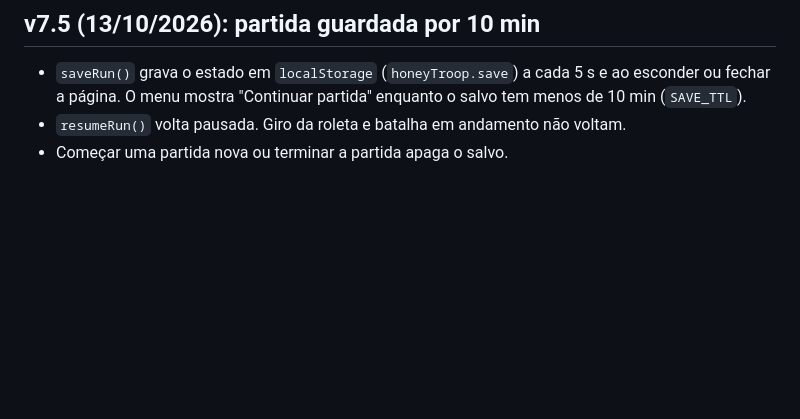
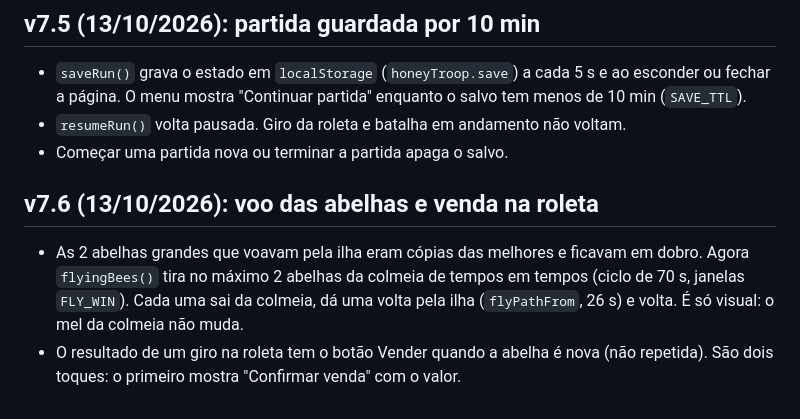
Before and after one commit to pedrobortolanza/abelhas-mobile, a Markdown page: DESIGN-NOTAS.md, the part around the change. Rendered like a GitHub page; blank space fills up the shorter version.

Commit message:
Notas da v7.6
Co-Authored-By: Claude Opus 5.5 (1M context) <noreply@anthropic.com>
Claude-Session: https://claude.ai/code/session_01PczPGftBkcm67zX9Zx9bSD

```diff
--- a/DESIGN-NOTAS.md
+++ b/DESIGN-NOTAS.md
@@ -431,3 +431,8 @@ Clique/toque em tudo. Teclas: `1`–`9` abrem os painéis do dock (1 = Ilha), `E
 - `saveRun()` grava o estado em `localStorage` (`honeyTroop.save`) a cada 5 s e ao esconder ou fechar a página. O menu mostra "Continuar partida" enquanto o salvo tem menos de 10 min (`SAVE_TTL`).
 - `resumeRun()` volta pausada. Giro da roleta e batalha em andamento não voltam.
 - Começar uma partida nova ou terminar a partida apaga o salvo.
+
+## v7.6 (13/10/2026): voo das abelhas e venda na roleta
+
+- As 2 abelhas grandes que voavam pela ilha eram cópias das melhores e ficavam em dobro. Agora `flyingBees()` tira no máximo 2 abelhas da colmeia de tempos em tempos (ciclo de 70 s, janelas `FLY_WIN`). Cada uma sai da colmeia, dá uma volta pela ilha (`flyPathFrom`, 26 s) e volta. É só visual: o mel da colmeia não muda.
+- O resultado de um giro na roleta tem o botão Vender quando a abelha é nova (não repetida). São dois toques: o primeiro mostra "Confirmar venda" com o valor.
```
